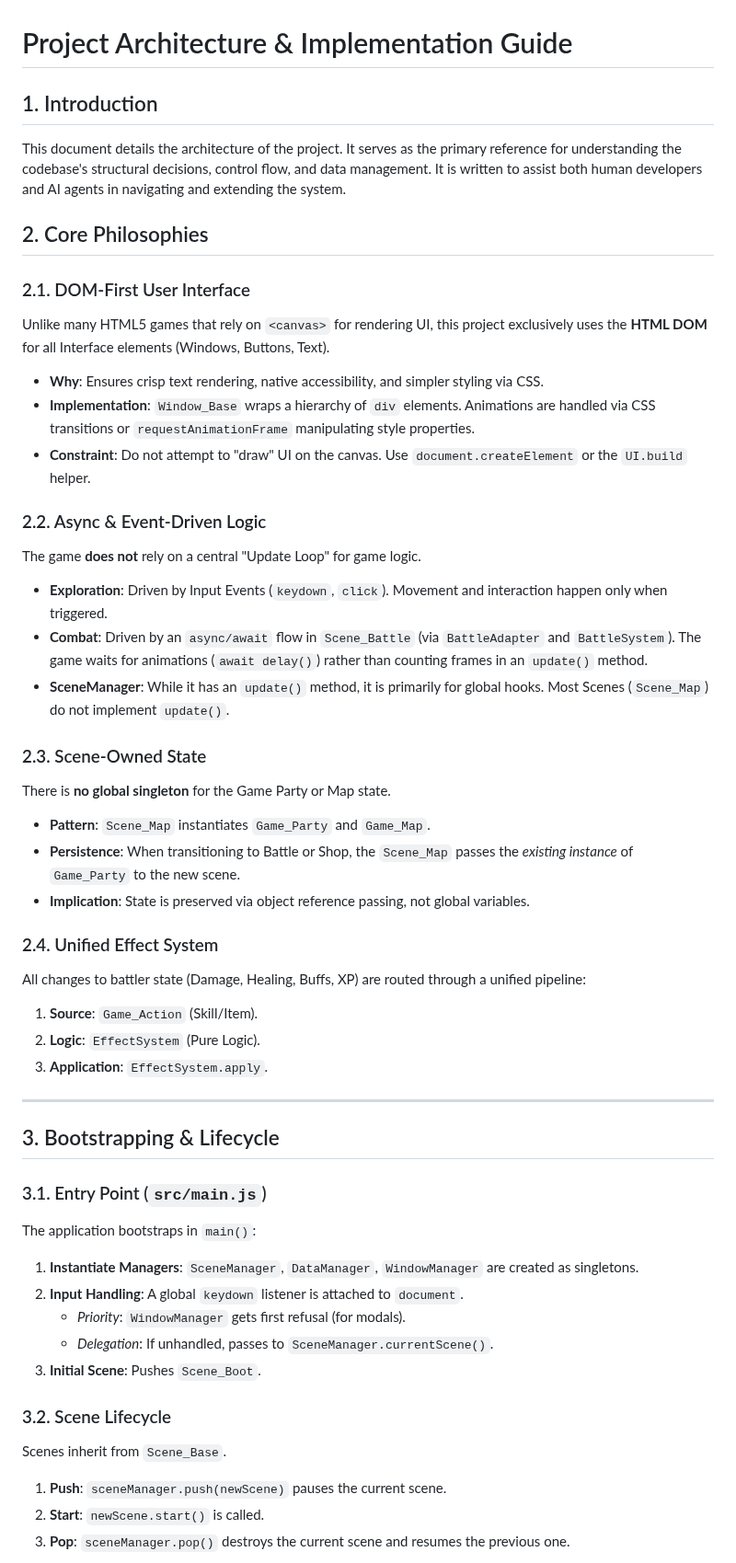
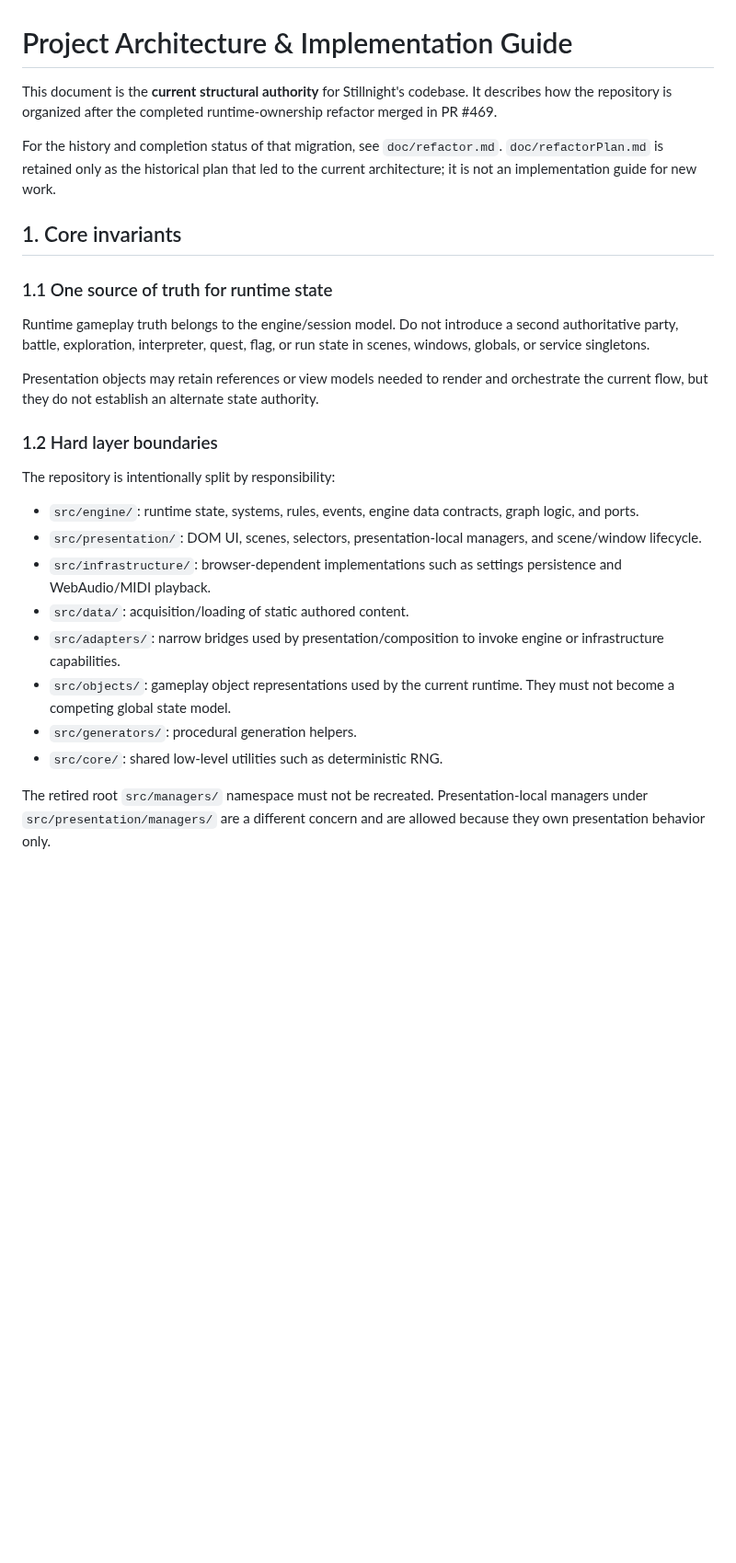
Before and after one commit to JosephSerUSP/Stillnight-Win3.1, a Markdown page: doc/ARCHITECTURE.md, the part around one of its changes. Shown at 92% size. Rendered like a GitHub page; blank space fills up the shorter version.

```diff
--- a/doc/ARCHITECTURE.md
+++ b/doc/ARCHITECTURE.md
@@ -1,49 +1,29 @@
 # Project Architecture & Implementation Guide
 
-## 1. Introduction
-This document details the architecture of the project. It serves as the primary reference for understanding the codebase's structural decisions, control flow, and data management. It is written to assist both human developers and AI agents in navigating and extending the system.
+This document is the **current structural authority** for Stillnight's codebase. It describes how the repository is organized after the completed runtime-ownership refactor merged in PR #469.
 
-## 2. Core Philosophies
+For the history and completion status of that migration, see `doc/refactor.md`. `doc/refactorPlan.md` is retained only as the historical plan that led to the current architecture; it is not an implementation guide for new work.
 
-### 2.1. DOM-First User Interface
-Unlike many HTML5 games that rely on `<canvas>` for rendering UI, this project exclusively uses the **HTML DOM** for all Interface elements (Windows, Buttons, Text).
-*   **Why**: Ensures crisp text rendering, native accessibility, and simpler styling via CSS.
-*   **Implementation**: `Window_Base` wraps a hierarchy of `div` elements. Animations are handled via CSS transitions or `requestAnimationFrame` manipulating style properties.
-*   **Constraint**: Do not attempt to "draw" UI on the canvas. Use `document.createElement` or the `UI.build` helper.
+## 1. Core invariants
 
-### 2.2. Async & Event-Driven Logic
-The game **does not** rely on a central "Update Loop" for game logic.
-*   **Exploration**: Driven by Input Events (`keydown`, `click`). Movement and interaction happen only when triggered.
-*   **Combat**: Driven by an `async/await` flow in `Scene_Battle` (via `BattleAdapter` and `BattleSystem`). The game waits for animations (`await delay()`) rather than counting frames in an `update()` method.
-*   **SceneManager**: While it has an `update()` method, it is primarily for global hooks. Most Scenes (`Scene_Map`) do not implement `update()`.
+### 1.1 One source of truth for runtime state
 
-### 2.3. Scene-Owned State
-There is **no global singleton** for the Game Party or Map state.
-*   **Pattern**: `Scene_Map` instantiates `Game_Party` and `Game_Map`.
-*   **Persistence**: When transitioning to Battle or Shop, the `Scene_Map` passes the *existing instance* of `Game_Party` to the new scene.
-*   **Implication**: State is preserved via object reference passing, not global variables.
+Runtime gameplay truth belongs to the engine/session model. Do not introduce a second authoritative party, battle, exploration, interpreter, quest, flag, or run state in scenes, windows, globals, or service singletons.
 
-### 2.4. Unified Effect System
-All changes to battler state (Damage, Healing, Buffs, XP) are routed through a unified pipeline:
-1.  **Source**: `Game_Action` (Skill/Item).
-2.  **Logic**: `EffectSystem` (Pure Logic).
-3.  **Application**: `EffectSystem.apply`.
+Presentation objects may retain references or view models needed to render and orchestrate the current flow, but they do not establish an alternate state authority.
 
----
+### 1.2 Hard layer boundaries
 
-## 3. Bootstrapping & Lifecycle
+The repository is intentionally split by responsibility:
 
-### 3.1. Entry Point (`src/main.js`)
-The application bootstraps in `main()`:
-1.  **Instantiate Managers**: `SceneManager`, `DataManager`, `WindowManager` are created as singletons.
-2.  **Input Handling**: A global `keydown` listener is attached to `document`.
-    *   *Priority*: `WindowManager` gets first refusal (for modals).
-    *   *Delegation*: If unhandled, passes to `SceneManager.currentScene()`.
-3.  **Initial Scene**: Pushes `Scene_Boot`.
+- `src/engine/`: runtime state, systems, rules, events, engine data contracts, graph logic, and ports.
+- `src/presentation/`: DOM UI, scenes, selectors, presentation-local managers, and scene/window lifecycle.
+- `src/infrastructure/`: browser-dependent implementations such as settings persistence and WebAudio/MIDI playback.
+- `src/data/`: acquisition/loading of static authored content.
+- `src/adapters/`: narrow bridges used by presentation/composition to invoke engine or infrastructure capabilities.
+- `src/objects/`: gameplay object representations used by the current runtime. They must not become a competing global state model.
+- `src/generators/`: procedural generation helpers.
+- `src/core/`: shared low-level utilities such as deterministic RNG.
 
-### 3.2. Scene Lifecycle
-Scenes inherit from `Scene_Base`.
-1.  **Push**: `sceneManager.push(newScene)` pauses the current scene.
-2.  **Start**: `newScene.start()` is called.
-3.  **Pop**: `sceneManager.pop()` destroys the current scene and resumes the previous one.
+The retired root `src/managers/` namespace must not be recreated. Presentation-local managers under `src/presentation/managers/` are a different concern and are allowed because they own presentation behavior only.
 
```
Also changed, not shown: other parts of doc/ARCHITECTURE.md (+124 -127 lines).
